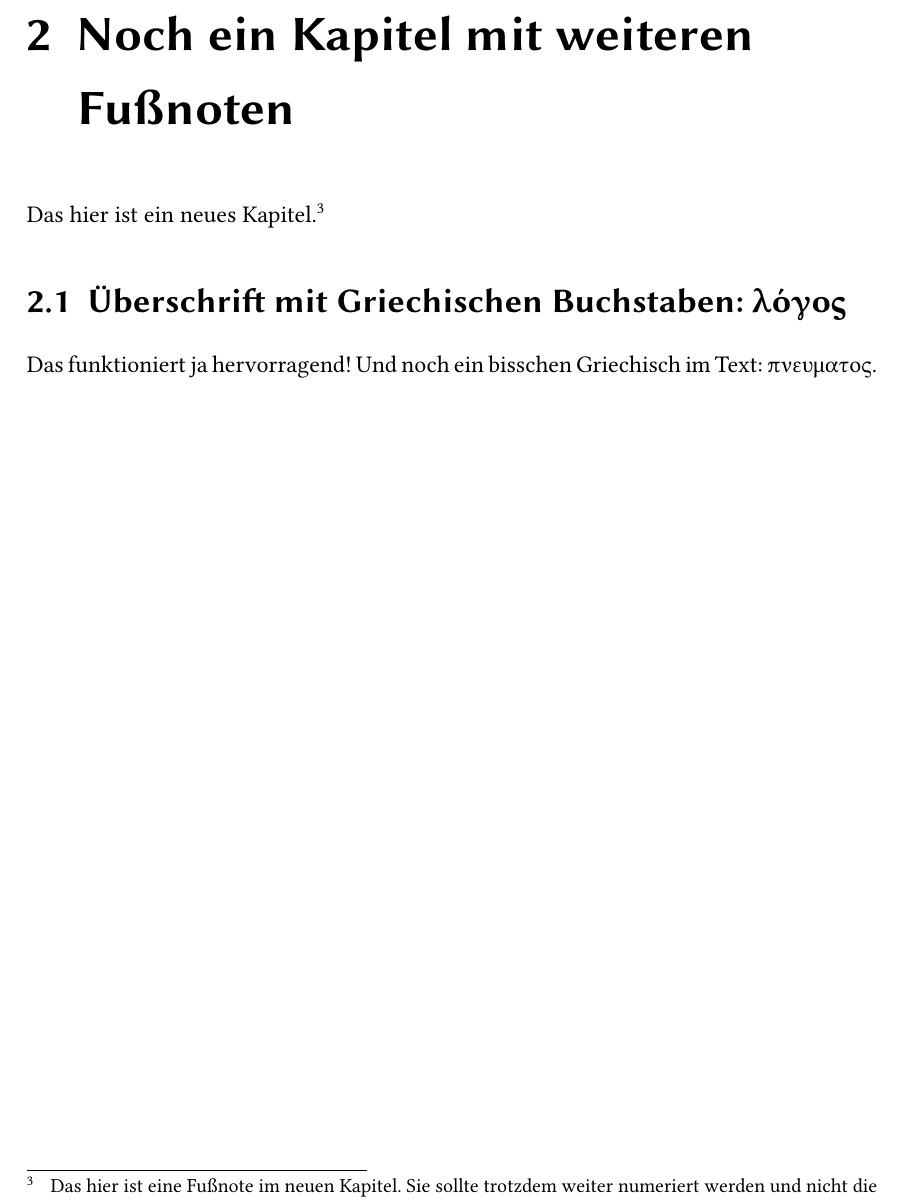
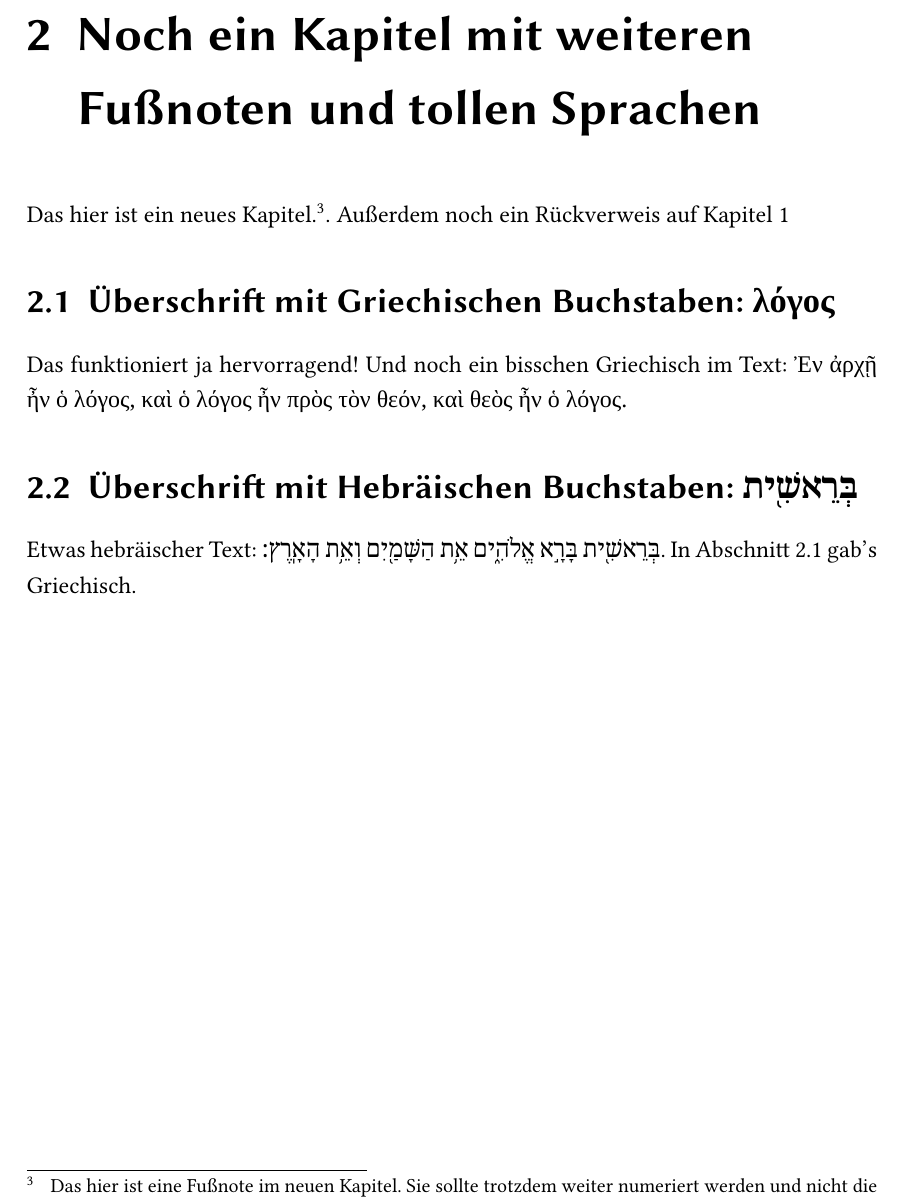
Before and after one commit to revilovs/fth-latex, a LaTeX thesis (example.tex): part of page 8 of 12 before the commit and part of page 8 of 13 after it, cut so that both start at the same text. Compiled offline with XeLaTeX; a missing font is replaced by an installed copy or a similar font.

Commit message:
add Greek and Hebrew examples

```diff
--- a/example.tex
+++ b/example.tex
@@ -1,7 +1,11 @@
 % Beim Laden der documentclass können zwar Schrift- und Papiergröße angegeben werden, allerdings überschreibt das Paket fth-lsa
 \documentclass{scrreport}
 
-\usepackage[ngerman]{babel}
+\usepackage{fth/fth-lang}
+% Paket für Hebräisch und Griechisch, muss unbedingt vor den anderen Paketen geladen werden.
+% Erfordert Installation der Fonts SBL Hebrew und Greek:
+% https://www.sbl-site.org/educational/BiblicalFonts_SBLHebrew.aspx
+% https://www.sbl-site.org/educational/BiblicalFonts_SBLGreek.aspx
 
 \usepackage{fth/fth-lsa}
 % Verfügbare Optionen für das Paket fth-lsa
@@ -68,11 +73,15 @@ Bibelstellen sollten entsprechend den Loccumer Richtlinien oder der TRE abgekür
 \section{Fußnoten}
 In diesem Abschnitt kommt mal eine Fußnote.\footnote{Das hier ist eine Fußnote. Sie geht über mehrere Zeilen, und sie sollten einen einzeiligen Zeilenabstand haben. \lipsum[1]} Jetzt nochmal einiger Text: \lipsum[1-9]\footnote{Das hier ist eine weitere Fußnote im selben Kapitel. Sie sollte fortlaufend numeriert werden.}
 
-\chapter{Noch ein Kapitel mit weiteren Fußnoten}
-Das hier ist ein neues Kapitel.\footnote{Das hier ist eine Fußnote im neuen Kapitel. Sie sollte trotzdem weiter numeriert werden und nicht die Nummer 1 erhalten}
+\chapter{Noch ein Kapitel mit weiteren Fußnoten und tollen Sprachen}
+Das hier ist ein neues Kapitel.\footnote{Das hier ist eine Fußnote im neuen Kapitel. Sie sollte trotzdem weiter numeriert werden und nicht die Nummer 1 erhalten}. Außerdem noch ein Rückverweis auf \autoref{chap:firstchapter}
 
-\section{Überschrift mit Griechischen Buchstaben: λόγος}
-Das funktioniert ja hervorragend! Und noch ein bisschen Griechisch im Text: πνευματος.
+\section{Überschrift mit Griechischen Buchstaben: \grk{λόγος}}
+\label{sec:greek}
+Das funktioniert ja hervorragend! Und noch ein bisschen Griechisch im Text: \grk{Ἐν ἀρχῇ ἦν ὁ λόγος, καὶ ὁ λόγος ἦν πρὸς τὸν θεόν, καὶ θεὸς ἦν ὁ λόγος.}
+
+\section{Überschrift mit Hebräischen Buchstaben: \heb{בְּרֵאשִׁ֖ית}}
+Etwas hebräischer Text: \heb{בְּרֵאשִׁ֖ית בָּרָ֣א אֱלֹהִ֑ים אֵ֥ת הַשָּׁמַ֖יִם וְאֵ֥ת הָאָֽרֶץ׃}. In \autoref{sec:greek} gab's Griechisch.
 
 \chapter{Kapitel mit Zitaten}
 Hier könnte jetzt ein sinnvoller Text stehen. Aber es geht ja nur um die korrekte Form. Daher steht hier einfach irgendetwas. Jetzt kommt ein direktes Zitat. \citeauthor*{friesen} schreibt zum Thema Berufung: \blockcquote[][330]{friesen}{Rather than waiting for some kind of mystical \enquote{call} from God, every believer should respond to the revealed will of God by giving serious consideration to becoming a cross-cultural missionary.} Jetzt kommt noch ein Zitat aus demselben Werk: \blockcquote[][330]{friesen}{We don't need a call -- we've already been commissioned.} Weil dieses Zitat aus demselben Werk kommt und auf derselben Seite steht, sollte die Fußnote es einfach mit \enquote{ebd.} erwähnen.
```
Also changed, not shown: example.tex (3 more changed lines).
